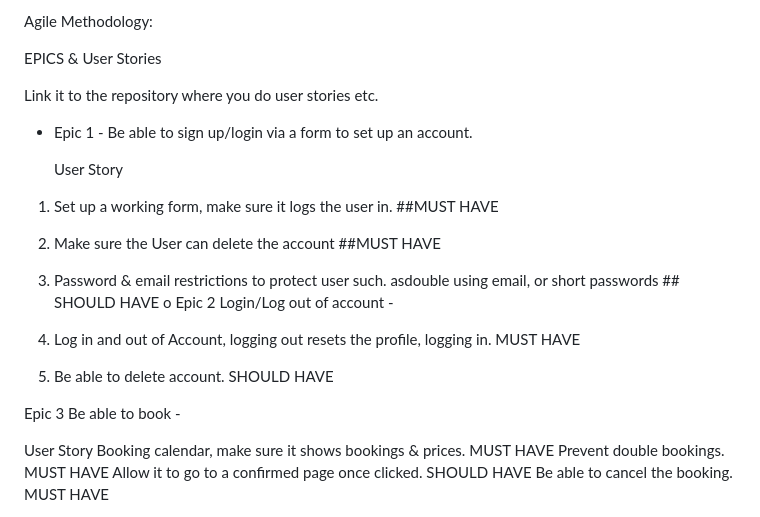
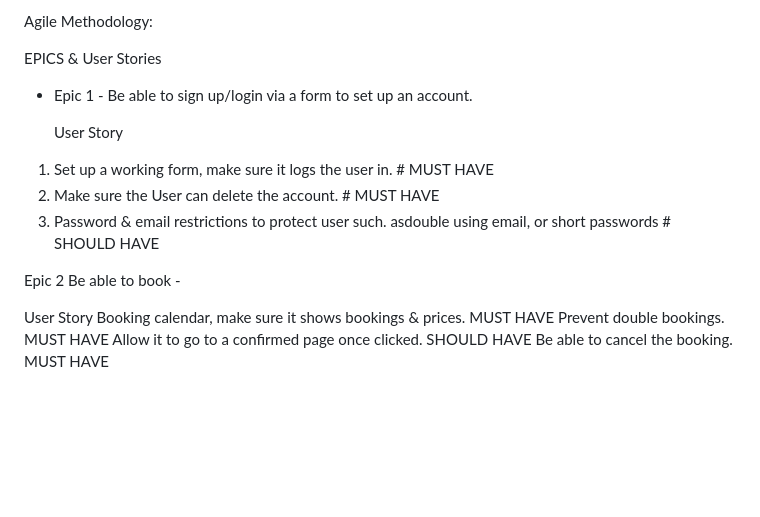
Before and after one commit to sammaxfleet/LOSIMPLEDJANGO, a Markdown page: README.md, the part around the change. Drawn GitHub-style; blank space fills up the shorter version.

```diff
--- a/README.md
+++ b/README.md
@@ -42,22 +42,16 @@ Agile Methodology:
 
 EPICS & User Stories
 
-Link it to the repository where you do user stories etc.
 
 * Epic 1 - Be able to sign up/login via a form to set up an account.
 
   User Story
-1. Set up a working form, make sure it logs the user in. ##MUST HAVE
-2. Make sure the User can delete the account ##MUST HAVE
-3. Password & email restrictions to protect user such. asdouble using email, or short passwords ## SHOULD HAVE
-o
+1. Set up a working form, make sure it logs the user in. # MUST HAVE
+2. Make sure the User can delete the account. # MUST HAVE
+3. Password & email restrictions to protect user such. asdouble using email, or short passwords # SHOULD HAVE
+
+
 Epic 2
-Login/Log out of account -
-
-1. Log in and out of Account, logging out resets the profile, logging in. MUST HAVE
-2. Be able to delete account. SHOULD HAVE
-
-Epic 3
 Be able to book -
 
 User Story
```
